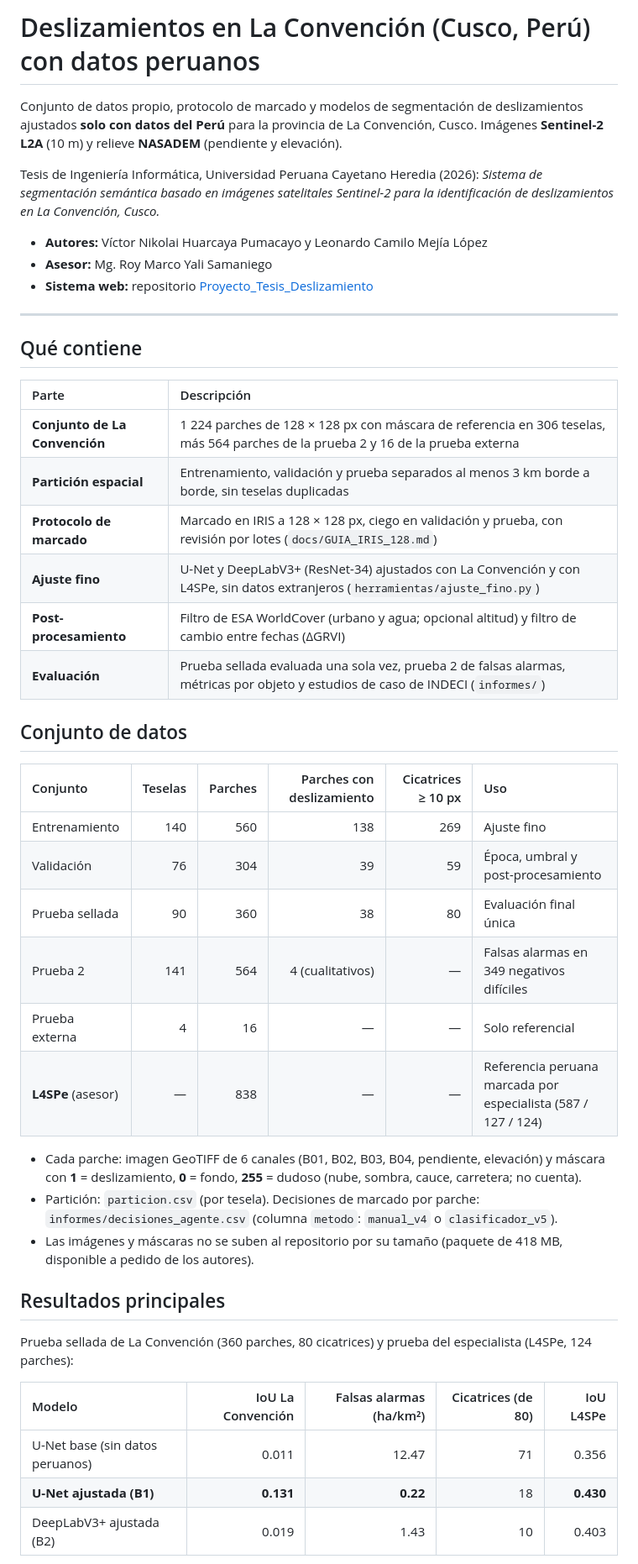
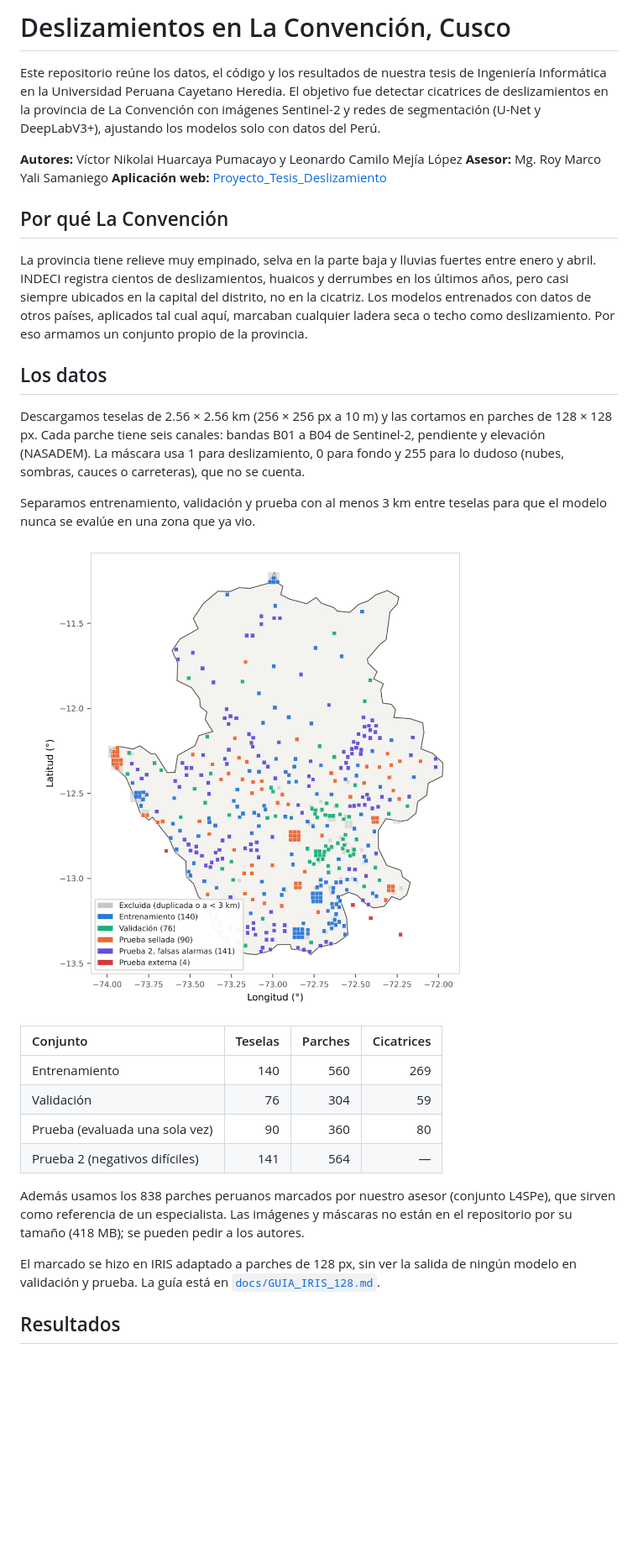
Before and after one commit to VictorNikolai/Tesis-La-Convencion-PE, a Markdown page: README.md, the part around one of its changes. Shown at 84% size. Rendered like a GitHub page; pictures changed too: docs/img/mapa_conjuntos.png (added); blank space fills up the shorter version.

Commit message:
README: datos de La Convencion, resultados y ejemplos con imagenes

```diff
--- a/README.md
+++ b/README.md
@@ -1,49 +1,33 @@
-# Deslizamientos en La Convención (Cusco, Perú) con datos peruanos
+# Deslizamientos en La Convención, Cusco
 
-Conjunto de datos propio, protocolo de marcado y modelos de segmentación de deslizamientos ajustados **solo con datos del Perú** para la provincia de La Convención, Cusco. Imágenes **Sentinel-2 L2A** (10 m) y relieve **NASADEM** (pendiente y elevación).
+Este repositorio reúne los datos, el código y los resultados de nuestra tesis de Ingeniería Informática en la Universidad Peruana Cayetano Heredia. El objetivo fue detectar cicatrices de deslizamientos en la provincia de La Convención con imágenes Sentinel-2 y redes de segmentación (U-Net y DeepLabV3+), ajustando los modelos solo con datos del Perú.
 
-Tesis de Ingeniería Informática, Universidad Peruana Cayetano Heredia (2026):
-*Sistema de segmentación semántica basado en imágenes satelitales Sentinel-2 para la identificación de deslizamientos en La Convención, Cusco.*
+**Autores:** Víctor Nikolai Huarcaya Pumacayo y Leonardo Camilo Mejía López
+**Asesor:** Mg. Roy Marco Yali Samaniego
+**Aplicación web:** [Proyecto_Tesis_Deslizamiento](https://github.com/VictorNikolai/Proyecto_Tesis_Deslizamiento)
 
-- **Autores:** Víctor Nikolai Huarcaya Pumacayo y Leonardo Camilo Mejía López
-- **Asesor:** Mg. Roy Marco Yali Samaniego
-- **Sistema web:** repositorio [Proyecto_Tesis_Deslizamiento](https://github.com/VictorNikolai/Proyecto_Tesis_Deslizamiento)
+## Por qué La Convención
 
----
+La provincia tiene relieve muy empinado, selva en la parte baja y lluvias fuertes entre enero y abril. INDECI registra cientos de deslizamientos, huaicos y derrumbes en los últimos años, pero casi siempre ubicados en la capital del distrito, no en la cicatriz. Los modelos entrenados con datos de otros países, aplicados tal cual aquí, marcaban cualquier ladera seca o techo como deslizamiento. Por eso armamos un conjunto propio de la provincia.
 
-## Qué contiene
+## Los datos
 
-| Parte | Descripción |
-| :--- | :--- |
-| **Conjunto de La Convención** | 1 224 parches de 128 × 128 px con máscara de referencia en 306 teselas, más 564 parches de la prueba 2 y 16 de la prueba externa |
-| **Partición espacial** | Entrenamiento, validación y prueba separados al menos 3 km borde a borde, sin teselas duplicadas |
-| **Protocolo de marcado** | Marcado en IRIS a 128 × 128 px, ciego en validación y prueba, con revisión por lotes (`docs/GUIA_IRIS_128.md`) |
-| **Ajuste fino** | U-Net y DeepLabV3+ (ResNet-34) ajustados con La Convención y con L4SPe, sin datos extranjeros (`herramientas/ajuste_fino.py`) |
-| **Post-procesamiento** | Filtro de ESA WorldCover (urbano y agua; opcional altitud) y filtro de cambio entre fechas (ΔGRVI) |
-| **Evaluación** | Prueba sellada evaluada una sola vez, prueba 2 de falsas alarmas, métricas por objeto y estudios de caso de INDECI (`informes/`) |
+Descargamos teselas de 2.56 × 2.56 km (256 × 256 px a 10 m) y las cortamos en parches de 128 × 128 px. Cada parche tiene seis canales: bandas B01 a B04 de Sentinel-2, pendiente y elevación (NASADEM). La máscara usa 1 para deslizamiento, 0 para fondo y 255 para lo dudoso (nubes, sombras, cauces o carreteras), que no se cuenta.
 
-## Conjunto de datos
+Separamos entrenamiento, validación y prueba con al menos 3 km entre teselas para que el modelo nunca se evalúe en una zona que ya vio.
 
-| Conjunto | Teselas | Parches | Parches con deslizamiento | Cicatrices ≥ 10 px | Uso |
-| :--- | ---: | ---: | ---: | ---: | :--- |
-| Entrenamiento | 140 | 560 | 138 | 269 | Ajuste fino |
-| Validación | 76 | 304 | 39 | 59 | Época, umbral y post-procesamiento |
-| Prueba sellada | 90 | 360 | 38 | 80 | Evaluación final única |
-| Prueba 2 | 141 | 564 | 4 (cualitativos) | — | Falsas alarmas en 349 negativos difíciles |
-| Prueba externa | 4 | 16 | — | — | Solo referencial |
-| **L4SPe** (asesor) | — | 838 | — | — | Referencia peruana marcada por especialista (587 / 127 / 124) |
+![Teselas del conjunto por partición](docs/img/mapa_conjuntos.png)
 
-- Cada parche: imagen GeoTIFF de 6 canales (B01, B02, B03, B04, pendiente, elevación) y máscara con **1** = deslizamiento, **0** = fondo, **255** = dudoso (nube, sombra, cauce, carretera; no cuenta).
-- Partición: `particion.csv` (por tesela). Decisiones de marcado por parche: `informes/decisiones_agente.csv` (columna `metodo`: `manual_v4` o `clasificador_v5`).
-- Las imágenes y máscaras no se suben al repositorio por su tamaño (paquete de 418 MB, disponible a pedido de los autores).
+| Conjunto | Teselas | Parches | Cicatrices |
+| :--- | ---: | ---: | ---: |
+| Entrenamiento | 140 | 560 | 269 |
+| Validación | 76 | 304 | 59 |
+| Prueba (evaluada una sola vez) | 90 | 360 | 80 |
+| Prueba 2 (negativos difíciles) | 141 | 564 | — |
 
-## Resultados principales
+Además usamos los 838 parches peruanos marcados por nuestro asesor (conjunto L4SPe), que sirven como referencia de un especialista. Las imágenes y máscaras no están en el repositorio por su tamaño (418 MB); se pueden pedir a los autores.
 
-Prueba sellada de La Convención (360 parches, 80 cicatrices) y prueba del especialista (L4SPe, 124 parches):
+El marcado se hizo en IRIS adaptado a parches de 128 px, sin ver la salida de ningún modelo en validación y prueba. La guía está en [`docs/GUIA_IRIS_128.md`](docs/GUIA_IRIS_128.md).
 
-| Modelo | IoU La Convención | Falsas alarmas (ha/km²) | Cicatrices (de 80) | IoU L4SPe |
-| :--- | ---: | ---: | ---: | ---: |
-| U-Net base (sin datos peruanos) | 0.011 | 12.47 | 71 | 0.356 |
-| **U-Net ajustada (B1)** | **0.131** | **0.22** | 18 | **0.430** |
-| DeepLabV3+ ajustada (B2) | 0.019 | 1.43 | 10 | 0.403 |
+## Resultados
 
```
Also changed, not shown: other parts of README.md (+41 -35 lines), docs/img/aciertos_errores.jpg (added), docs/img/caso_echarate_2021.jpg (added).
